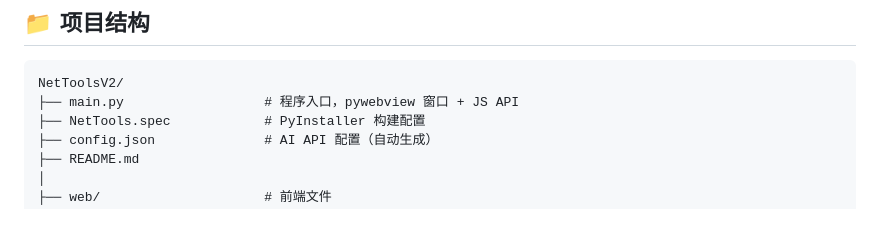
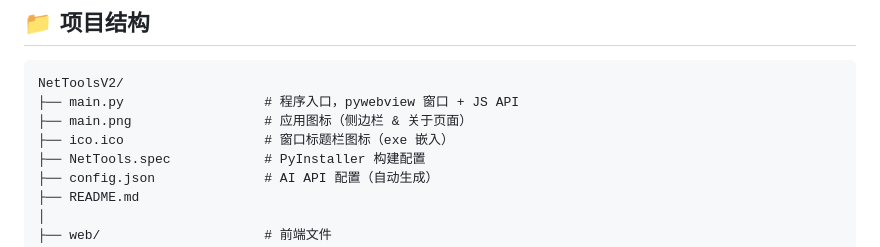
Before and after one commit to aaatri/NetTools, a Markdown page: README.md, the part around one of its changes. Drawn GitHub-style; blank space fills up the shorter version.

````diff
--- a/README.md
+++ b/README.md
@@ -43,6 +49,8 @@
 ```
 NetToolsV2/
 ├── main.py                  # 程序入口，pywebview 窗口 + JS API
+├── main.png                 # 应用图标（侧边栏 & 关于页面）
+├── ico.ico                  # 窗口标题栏图标（exe 嵌入）
 ├── NetTools.spec            # PyInstaller 构建配置
 ├── config.json              # AI API 配置（自动生成）
 ├── README.md
````
Also changed, not shown: other parts of README.md (+7 -1 lines).
